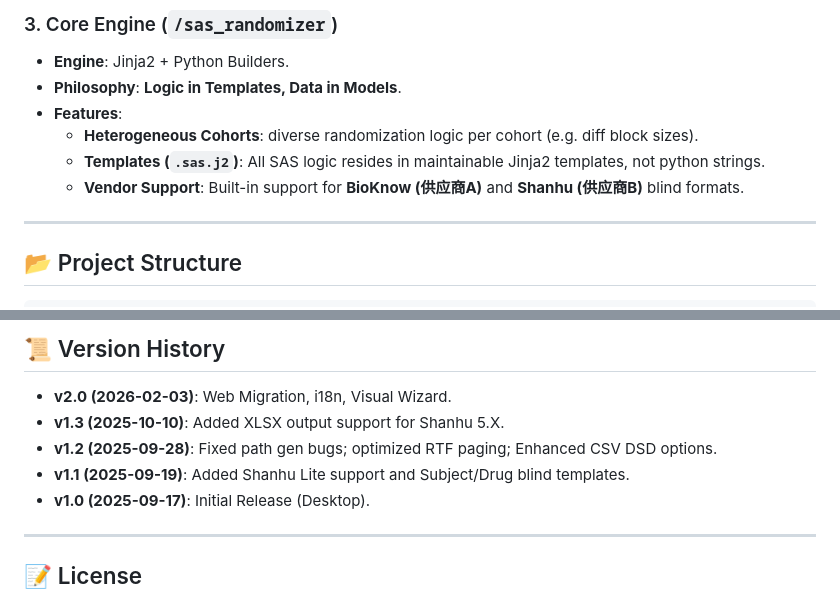
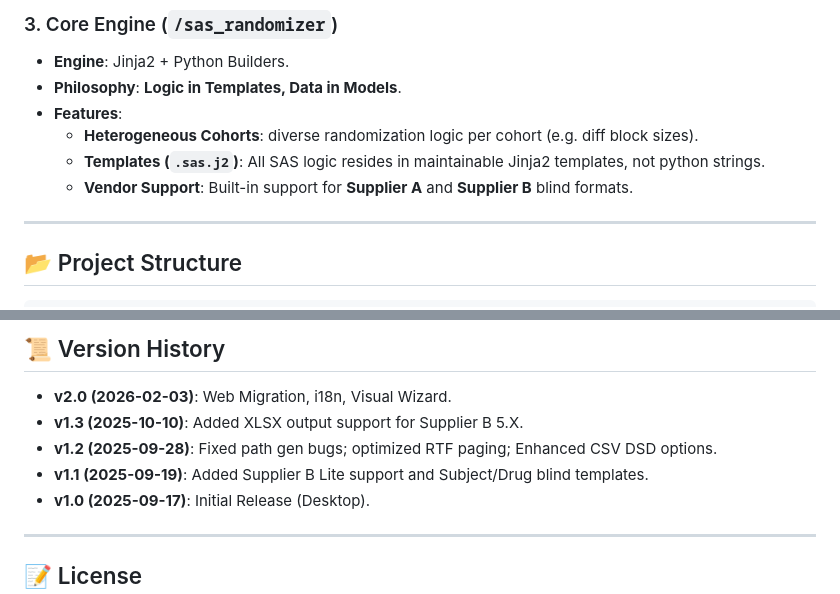
Before and after one commit to damonl525/RanGen, a Markdown page: README.md, 2 parts joined by grey strips. Rendered like a GitHub page.

Commit message:
Revise vendor names in README
Updated vendor names in the README for consistency.

```diff
--- a/README.md
+++ b/README.md
@@ -47,7 +47,7 @@ The application adopts a **Thick Model + Template Engine** architecture to ensur
 *   **Features**:
     *   **Heterogeneous Cohorts**: diverse randomization logic per cohort (e.g. diff block sizes).
     *   **Templates (`.sas.j2`)**: All SAS logic resides in maintainable Jinja2 templates, not python strings.
-    *   **Vendor Support**: Built-in support for **BioKnow (供应商A)** and **Shanhu (供应商B)** blind formats.
+    *   **Vendor Support**: Built-in support for **Supplier A** and **Supplier B** blind formats.
 
 ---
 
@@ -110,9 +110,9 @@ npm run dev
 ## 📜 Version History
 
 *   **v2.0 (2026-02-03)**: Web Migration, i18n, Visual Wizard.
-*   **v1.3 (2025-10-10)**: Added XLSX output support for Shanhu 5.X.
+*   **v1.3 (2025-10-10)**: Added XLSX output support for Supplier B 5.X.
 *   **v1.2 (2025-09-28)**: Fixed path gen bugs; optimized RTF paging; Enhanced CSV DSD options.
-*   **v1.1 (2025-09-19)**: Added Shanhu Lite support and Subject/Drug blind templates.
+*   **v1.1 (2025-09-19)**: Added Supplier B Lite support and Subject/Drug blind templates.
 *   **v1.0 (2025-09-17)**: Initial Release (Desktop).
 
 ---
```
